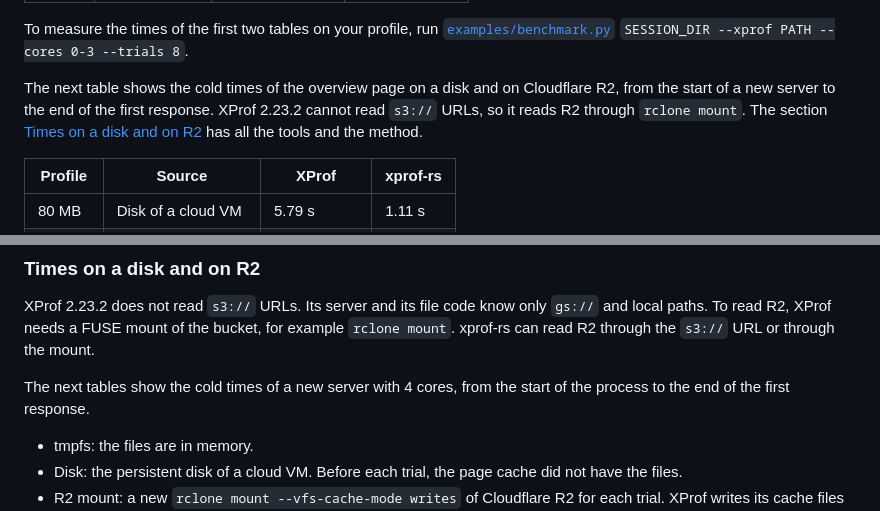
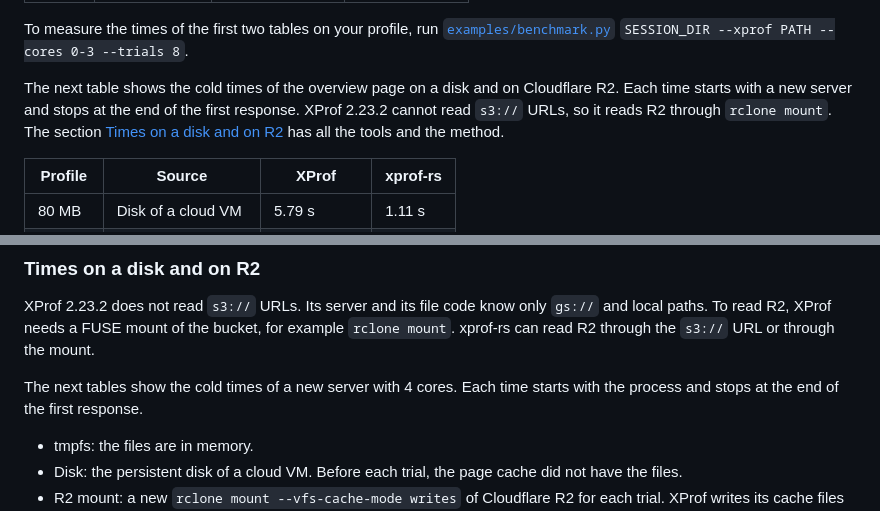
Before and after one commit to Locamage/xprof-rs, a Markdown page: README.md, 2 parts joined by grey strips. GitHub-like rendering.

```diff
--- a/README.md
+++ b/README.md
@@ -113,7 +116,7 @@ More cores make xprof-rs faster. The next table shows the cold times of xprof-rs
 
 To measure the times of the first two tables on your profile, run [`examples/benchmark.py`](examples/benchmark.py) `SESSION_DIR --xprof PATH --cores 0-3 --trials 8`.
 
-The next table shows the cold times of the overview page on a disk and on Cloudflare R2, from the start of a new server to the end of the first response. XProf 2.23.2 cannot read `s3://` URLs, so it reads R2 through `rclone mount`. The section [Times on a disk and on R2](#times-on-a-disk-and-on-r2) has all the tools and the method.
+The next table shows the cold times of the overview page on a disk and on Cloudflare R2. Each time starts with a new server and stops at the end of the first response. XProf 2.23.2 cannot read `s3://` URLs, so it reads R2 through `rclone mount`. The section [Times on a disk and on R2](#times-on-a-disk-and-on-r2) has all the tools and the method.
 
 | Profile | Source | XProf | xprof-rs |
 |---|---|---|---|
@@ -197,7 +200,7 @@ Set the URL to the directory that holds the profiles. The server visits each dir
 
 XProf 2.23.2 does not read `s3://` URLs. Its server and its file code know only `gs://` and local paths. To read R2, XProf needs a FUSE mount of the bucket, for example `rclone mount`. xprof-rs can read R2 through the `s3://` URL or through the mount.
 
-The next tables show the cold times of a new server with 4 cores, from the start of the process to the end of the first response.
+The next tables show the cold times of a new server with 4 cores. Each time starts with the process and stops at the end of the first response.
 
 - tmpfs: the files are in memory.
 - Disk: the persistent disk of a cloud VM. Before each trial, the page cache did not have the files.
```
Also changed, not shown: other parts of README.md (+45 -42 lines).
